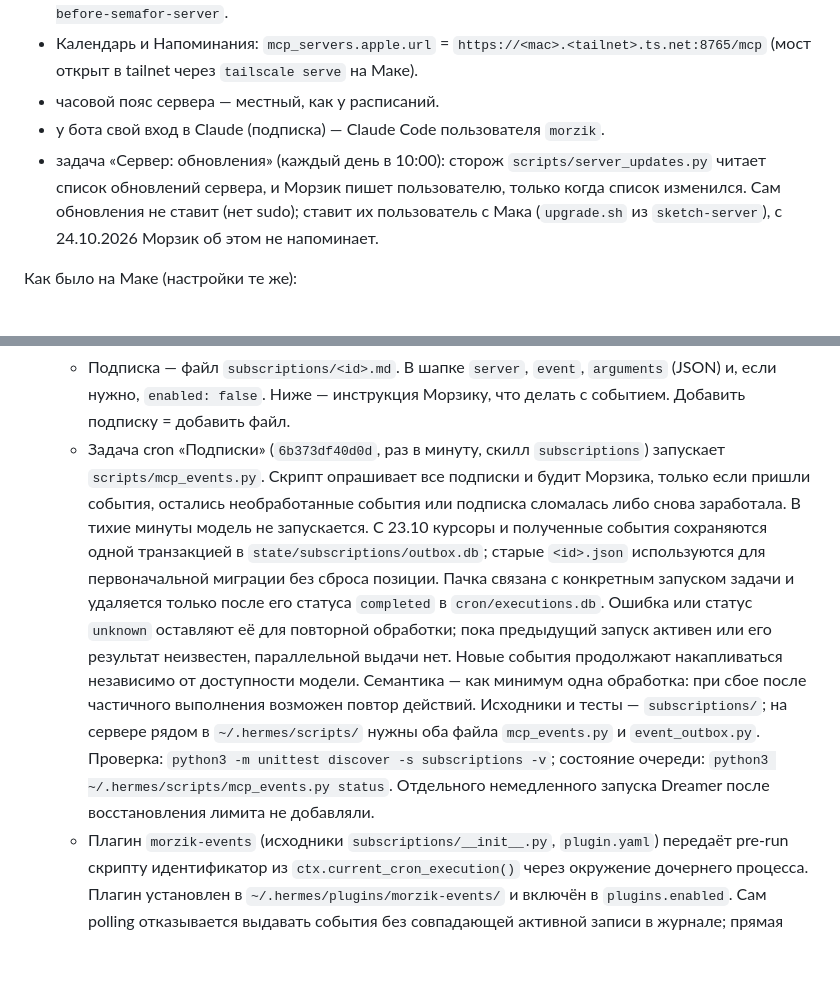
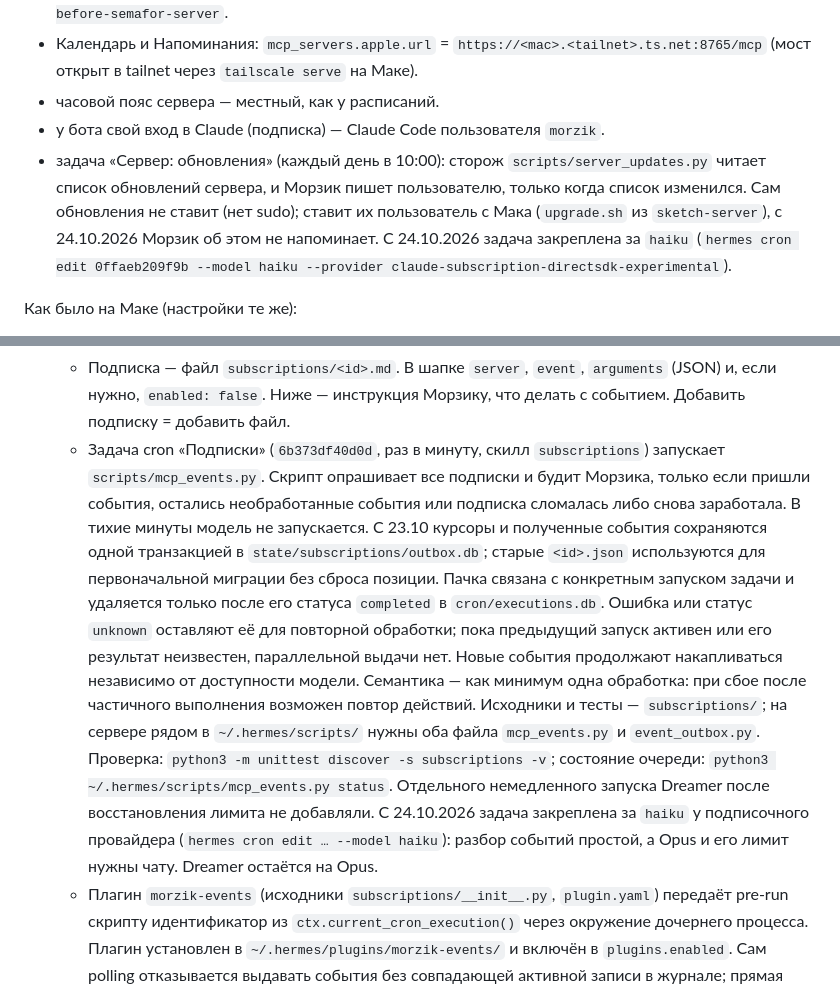
Before and after one commit to SketchPiece/morzik, a Markdown page: docs/notes.md, 2 parts joined by grey strips. Rendered like a GitHub page; blank space fills up the shorter version.

Commit message:
Notes: Подписки and Сервер: обновления cron jobs pinned to Haiku
Co-Authored-By: Claude Opus 5.5 <noreply@anthropic.com>

```diff
--- a/docs/notes.md
+++ b/docs/notes.md
@@ -65,7 +65,7 @@
 - Календарь и Напоминания: `mcp_servers.apple.url` = `https://<mac>.<tailnet>.ts.net:8765/mcp` (мост открыт в tailnet через `tailscale serve` на Маке).
 - часовой пояс сервера — местный, как у расписаний.
 - у бота свой вход в Claude (подписка) — Claude Code пользователя `morzik`.
-- задача «Сервер: обновления» (каждый день в 10:00): сторож `scripts/server_updates.py` читает список обновлений сервера, и Морзик пишет пользователю, только когда список изменился. Сам обновления не ставит (нет sudo); ставит их пользователь с Мака (`upgrade.sh` из `sketch-server`), с 24.10.2026 Морзик об этом не напоминает.
+- задача «Сервер: обновления» (каждый день в 10:00): сторож `scripts/server_updates.py` читает список обновлений сервера, и Морзик пишет пользователю, только когда список изменился. Сам обновления не ставит (нет sudo); ставит их пользователь с Мака (`upgrade.sh` из `sketch-server`), с 24.10.2026 Морзик об этом не напоминает. С 24.10.2026 задача закреплена за `haiku` (`hermes cron edit 0ffaeb209f9b --model haiku --provider claude-subscription-directsdk-experimental`).
 
 Как было на Маке (настройки те же):
 
@@ -77,7 +77,7 @@
 - `config.yaml` → `mcp_servers`: `email` (`https://mcp-email.pieces.run/mcp`, раньше был на Railway), `semafor`, `helm` (`https://helm.pieces.run/mcp`, OAuth, вход `hermes mcp login helm`), `lotsia` (поездки, см. раздел «Поездки (Lotsia)»). `pieces` (`https://pieces.run/mcp`, хостинг: деплой, логи, базы; заголовок `Authorization: ${PIECES_MCP_AUTH}` из `~/.hermes/.env`, токен — из подключения агента на https://pieces.run/connect 23.10.2026, лежит и в `~/.config/pieces/token` пользователя `morzik`; инструкция — скилл `skills/devops/pieces`).
 - Подписки на события MCP-серверов: Морзик реагирует на события сразу, без проверок по таймеру. Работает по черновому стандарту MCP Events ([SEP-3415](https://github.com/modelcontextprotocol/modelcontextprotocol/pull/3415)), режим poll. Подписаться можно на любой сервер из `mcp_servers`, который поддерживает события. Правила почты живут в одном месте: в подписке `subscriptions/mail.md`, раздел «Правила почты Андрея»; память и `email-inbox-triage` только ссылаются на неё. Промпты задач cron не задают манеру речи: её даёт SOUL, который cron подгружает всегда.
   - Подписка — файл `subscriptions/<id>.md`. В шапке `server`, `event`, `arguments` (JSON) и, если нужно, `enabled: false`. Ниже — инструкция Морзику, что делать с событием. Добавить подписку = добавить файл.
-  - Задача cron «Подписки» (`6b373df40d0d`, раз в минуту, скилл `subscriptions`) запускает `scripts/mcp_events.py`. Скрипт опрашивает все подписки и будит Морзика, только если пришли события, остались необработанные события или подписка сломалась либо снова заработала. В тихие минуты модель не запускается. С 23.10 курсоры и полученные события сохраняются одной транзакцией в `state/subscriptions/outbox.db`; старые `<id>.json` используются для первоначальной миграции без сброса позиции. Пачка связана с конкретным запуском задачи и удаляется только после его статуса `completed` в `cron/executions.db`. Ошибка или статус `unknown` оставляют её для повторной обработки; пока предыдущий запуск активен или его результат неизвестен, параллельной выдачи нет. Новые события продолжают накапливаться независимо от доступности модели. Семантика — как минимум одна обработка: при сбое после частичного выполнения возможен повтор действий. Исходники и тесты — `subscriptions/`; на сервере рядом в `~/.hermes/scripts/` нужны оба файла `mcp_events.py` и `event_outbox.py`. Проверка: `python3 -m unittest discover -s subscriptions -v`; состояние очереди: `python3 ~/.hermes/scripts/mcp_events.py status`. Отдельного немедленного запуска Dreamer после восстановления лимита не добавляли.
+  - Задача cron «Подписки» (`6b373df40d0d`, раз в минуту, скилл `subscriptions`) запускает `scripts/mcp_events.py`. Скрипт опрашивает все подписки и будит Морзика, только если пришли события, остались необработанные события или подписка сломалась либо снова заработала. В тихие минуты модель не запускается. С 23.10 курсоры и полученные события сохраняются одной транзакцией в `state/subscriptions/outbox.db`; старые `<id>.json` используются для первоначальной миграции без сброса позиции. Пачка связана с конкретным запуском задачи и удаляется только после его статуса `completed` в `cron/executions.db`. Ошибка или статус `unknown` оставляют её для повторной обработки; пока предыдущий запуск активен или его результат неизвестен, параллельной выдачи нет. Новые события продолжают накапливаться независимо от доступности модели. Семантика — как минимум одна обработка: при сбое после частичного выполнения возможен повтор действий. Исходники и тесты — `subscriptions/`; на сервере рядом в `~/.hermes/scripts/` нужны оба файла `mcp_events.py` и `event_outbox.py`. Проверка: `python3 -m unittest discover -s subscriptions -v`; состояние очереди: `python3 ~/.hermes/scripts/mcp_events.py status`. Отдельного немедленного запуска Dreamer после восстановления лимита не добавляли. С 24.10.2026 задача закреплена за `haiku` у подписочного провайдера (`hermes cron edit … --model haiku`): разбор событий простой, а Opus и его лимит нужны чату. Dreamer остаётся на Opus.
   - Плагин `morzik-events` (исходники `subscriptions/__init__.py`, `plugin.yaml`) передаёт pre-run скрипту идентификатор из `ctx.current_cron_execution()` через окружение дочернего процесса. Плагин установлен в `~/.hermes/plugins/morzik-events/` и включён в `plugins.enabled`. Сам polling отказывается выдавать события без совпадающей активной записи в журнале; прямая команда `status` доступна без контекста cron. Код Hermes не изменён.
   - `python3 ~/.hermes/scripts/mcp_events.py status` показывает подписки и их состояние. `… events <server>` показывает, на что у сервера можно подписаться.
   - Подписки: `mail` (`email.received` от `email`) — сервер присылает каждое входящее письмо без сортировки, Морзик сам решает, что важно сказать пользователю, а что пометить прочитанным; три подписки на поездки от `lotsia` (см. «Поездки (Lotsia)»).
```
